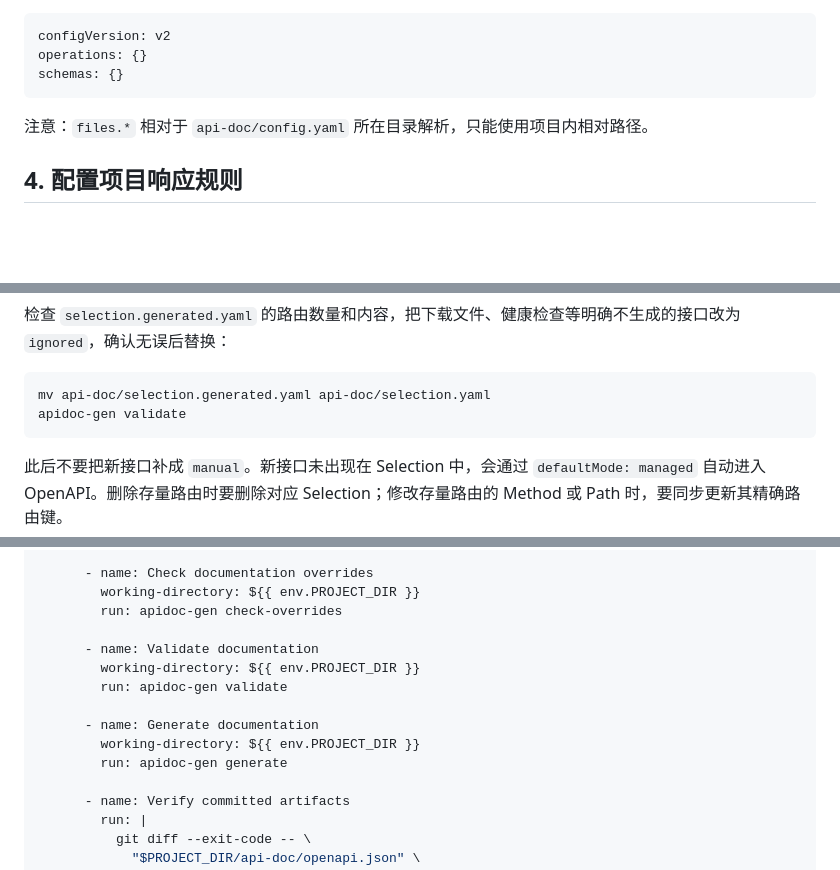
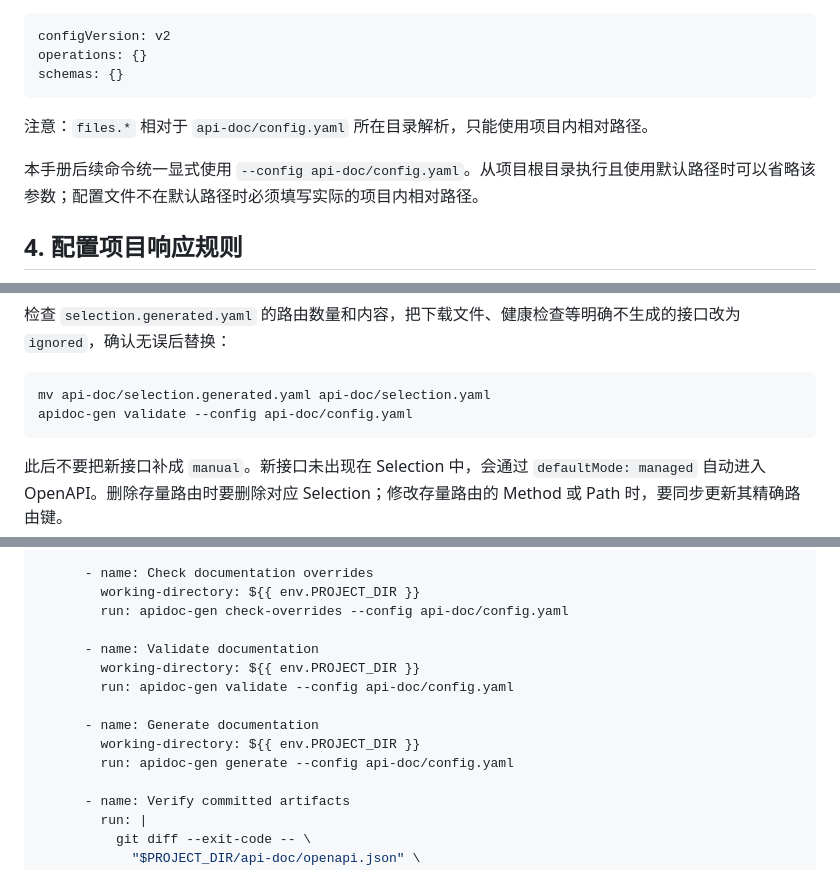
Before and after one commit to topiaco/doc-gen, a Markdown page: docs/integration-guide.md, 3 parts joined by grey strips. Rendered like a GitHub page; blank space fills up the shorter version.

````diff
--- a/docs/integration-guide.md
+++ b/docs/integration-guide.md
@@ -119,6 +119,8 @@ schemas: {}
 
 注意：`files.*` 相对于 `api-doc/config.yaml` 所在目录解析，只能使用项目内相对路径。
 
+本手册后续命令统一显式使用 `--config api-doc/config.yaml`。从项目根目录执行且使用默认路径时可以省略该参数；配置文件不在默认路径时必须填写实际的项目内相对路径。
+
 ## 4. 配置项目响应规则
 
 直接调用 `gin.Context.JSON` 的项目可以先保持空配置。使用统一响应函数时，必须在主配置中声明 Wrapper 和函数完整符号：
@@ -191,7 +193,7 @@ $1 == "manual" {
 
 ```bash
 mv api-doc/selection.generated.yaml api-doc/selection.yaml
-apidoc-gen validate
+apidoc-gen validate --config api-doc/config.yaml
 ```
 
 此后不要把新接口补成 `manual`。新接口未出现在 Selection 中，会通过 `defaultMode: managed` 自动进入 OpenAPI。删除存量路由时要删除对应 Selection；修改存量路由的 Method 或 Path 时，要同步更新其精确路由键。
@@ -332,15 +334,15 @@ jobs:
 
       - name: Check documentation overrides
         working-directory: ${{ env.PROJECT_DIR }}
-        run: apidoc-gen check-overrides
+        run: apidoc-gen check-overrides --config api-doc/config.yaml
 
       - name: Validate documentation
         working-directory: ${{ env.PROJECT_DIR }}
-        run: apidoc-gen validate
+        run: apidoc-gen validate --config api-doc/config.yaml
 
       - name: Generate documentation
         working-directory: ${{ env.PROJECT_DIR }}
-        run: apidoc-gen generate
+        run: apidoc-gen generate --config api-doc/config.yaml
 
       - name: Verify committed artifacts
         run: |
````
Also changed, not shown: other parts of docs/integration-guide.md (+15 -15 lines).
